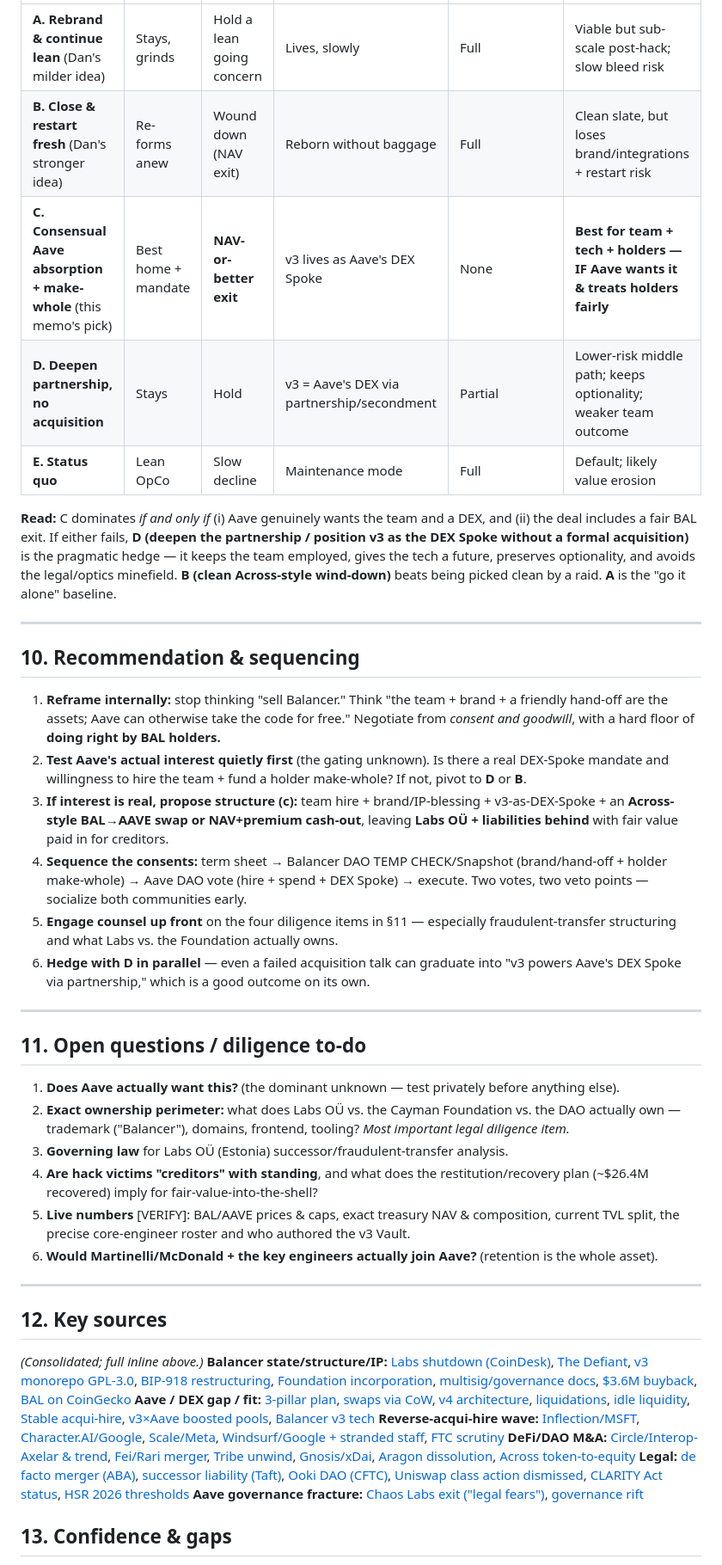
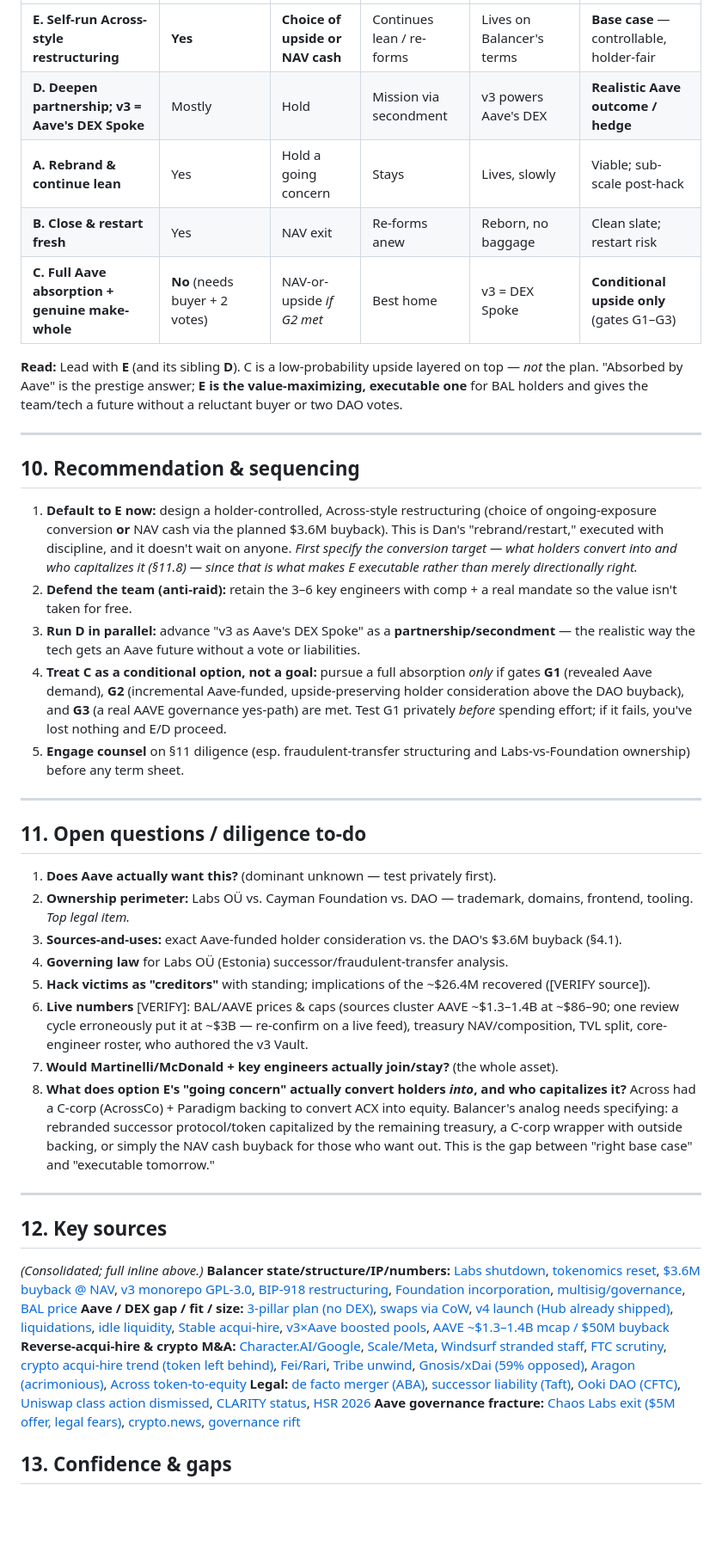
Before and after one commit to marcusblabs/balancer-portfolio-viewer, a Markdown page: balancer-aave-acquihire-analysis.md, the part around one of its changes. Shown at 86% size. GitHub-like rendering; blank space fills up the shorter version.

```diff
--- a/balancer-aave-acquihire-analysis.md
+++ b/balancer-aave-acquihire-analysis.md
@@ -167,42 +152,41 @@ Merging two token communities created a divided electorate that **fractured unde
 |---|---|---|---|---|---|
-| **A. Rebrand & continue lean** (Dan's milder idea) | Stays, grinds | Hold a lean going concern | Lives, slowly | Full | Viable but sub-scale post-hack; slow bleed risk |
-| **B. Close & restart fresh** (Dan's stronger idea) | Re-forms anew | Wound down (NAV exit) | Reborn without baggage | Full | Clean slate, but loses brand/integrations + restart risk |
-| **C. Consensual Aave absorption + make-whole** (this memo's pick) | Best home + mandate | **NAV-or-better exit** | v3 lives as Aave's DEX Spoke | None | **Best for team + tech + holders — IF Aave wants it & treats holders fairly** |
-| **D. Deepen partnership, no acquisition** | Stays | Hold | v3 = Aave's DEX via partnership/secondment | Partial | Lower-risk middle path; keeps optionality; weaker team outcome |
-| **E. Status quo** | Lean OpCo | Slow decline | Maintenance mode | Full | Default; likely value erosion |
+| **E. Self-run Across-style restructuring** | **Yes** | **Choice of upside or NAV cash** | Continues lean / re-forms | Lives on Balancer's terms | **Base case** — controllable, holder-fair |
+| **D. Deepen partnership; v3 = Aave's DEX Spoke** | Mostly | Hold | Mission via secondment | v3 powers Aave's DEX | **Realistic Aave outcome / hedge** |
+| **A. Rebrand & continue lean** | Yes | Hold a going concern | Stays | Lives, slowly | Viable; sub-scale post-hack |
+| **B. Close & restart fresh** | Yes | NAV exit | Re-forms anew | Reborn, no baggage | Clean slate; restart risk |
+| **C. Full Aave absorption + genuine make-whole** | **No** (needs buyer + 2 votes) | NAV-or-upside *if G2 met* | Best home | v3 = DEX Spoke | **Conditional upside only** (gates G1–G3) |
 
-**Read:** C dominates *if and only if* (i) Aave genuinely wants the team and a DEX, and (ii) the deal includes a fair BAL exit. If either fails, **D (deepen the partnership / position v3 as the DEX Spoke without a formal acquisition)** is the pragmatic hedge — it keeps the team employed, gives the tech a future, preserves optionality, and avoids the legal/optics minefield. **B (clean Across-style wind-down)** beats being picked clean by a raid. **A** is the "go it alone" baseline.
+**Read:** Lead with **E** (and its sibling **D**). C is a low-probability upside layered on top — *not* the plan. "Absorbed by Aave" is the prestige answer; **E is the value-maximizing, executable one** for BAL holders and gives the team/tech a future without a reluctant buyer or two DAO votes.
 
 ---
 
 ## 10. Recommendation & sequencing
-
-1. **Reframe internally:** stop thinking "sell Balancer." Think "the team + brand + a friendly hand-off are the assets; Aave can otherwise take the code for free." Negotiate from *consent and goodwill*, with a hard floor of **doing right by BAL holders.**
-2. **Test Aave's actual interest quietly first** (the gating unknown). Is there a real DEX-Spoke mandate and willingness to hire the team + fund a holder make-whole? If not, pivot to **D** or **B**.
-3. **If interest is real, propose structure (c):** team hire + brand/IP-blessing + v3-as-DEX-Spoke + an **Across-style BAL→AAVE swap or NAV+premium cash-out**, leaving **Labs OÜ + liabilities behind** with fair value paid in for creditors.
-4. **Sequence the consents:** term sheet → Balancer DAO TEMP CHECK/Snapshot (brand/hand-off + holder make-whole) → Aave DAO vote (hire + spend + DEX Spoke) → execute. Two votes, two veto points — socialize both communities early.
-5. **Engage counsel up front** on the four diligence items in §11 — especially fraudulent-transfer structuring and what Labs vs. the Foundation actually owns.
-6. **Hedge with D in parallel** — even a failed acquisition talk can graduate into "v3 powers Aave's DEX Spoke via partnership," which is a good outcome on its own.
+1. **Default to E now:** design a holder-controlled, Across-style restructuring (choice of ongoing-exposure conversion **or** NAV cash via the planned $3.6M buyback). This is Dan's "rebrand/restart," executed with discipline, and it doesn't wait on anyone. *First specify the conversion target — what holders convert into and who capitalizes it (§11.8) — since that is what makes E executable rather than merely directionally right.*
+2. **Defend the team (anti-raid):** retain the 3–6 key engineers with comp + a real mandate so the value isn't taken for free.
+3. **Run D in parallel:** advance "v3 as Aave's DEX Spoke" as a **partnership/secondment** — the realistic way the tech gets an Aave future without a vote or liabilities.
+4. **Treat C as a conditional option, not a goal:** pursue a full absorption *only* if gates **G1** (revealed Aave demand), **G2** (incremental Aave-funded, upside-preserving holder consideration above the DAO buyback), and **G3** (a real AAVE governance yes-path) are met. Test G1 privately *before* spending effort; if it fails, you've lost nothing and E/D proceed.
+5. **Engage counsel** on §11 diligence (esp. fraudulent-transfer structuring and Labs-vs-Foundation ownership) before any term sheet.
 
 ---
 
 ## 11. Open questions / diligence to-do
-1. **Does Aave actually want this?** (the dominant unknown — test privately before anything else).
-2. **Exact ownership perimeter:** what does Labs OÜ vs. the Cayman Foundation vs. the DAO actually own — trademark ("Balancer"), domains, frontend, tooling? *Most important legal diligence item.*
-3. **Governing law** for Labs OÜ (Estonia) successor/fraudulent-transfer analysis.
-4. **Are hack victims "creditors" with standing**, and what does the restitution/recovery plan (~$26.4M recovered) imply for fair-value-into-the-shell?
-5. **Live numbers** [VERIFY]: BAL/AAVE prices & caps, exact treasury NAV & composition, current TVL split, the precise core-engineer roster and who authored the v3 Vault.
-6. **Would Martinelli/McDonald + the key engineers actually join Aave?** (retention is the whole asset).
+1. **Does Aave actually want this?** (dominant unknown — test privately first).
+2. **Ownership perimeter:** Labs OÜ vs. Cayman Foundation vs. DAO — trademark, domains, frontend, tooling. *Top legal item.*
+3. **Sources-and-uses:** exact Aave-funded holder consideration vs. the DAO's $3.6M buyback (§4.1).
+4. **Governing law** for Labs OÜ (Estonia) successor/fraudulent-transfer analysis.
+5. **Hack victims as "creditors"** with standing; implications of the ~$26.4M recovered ([VERIFY source]).
+6. **Live numbers** [VERIFY]: BAL/AAVE prices & caps (sources cluster AAVE ~$1.3–1.4B at ~$86–90; one review cycle erroneously put it at ~$3B — re-confirm on a live feed), treasury NAV/composition, TVL split, core-engineer roster, who authored the v3 Vault.
+7. **Would Martinelli/McDonald + key engineers actually join/stay?** (the whole asset).
+8. **What does option E's "going concern" actually convert holders *into*, and who capitalizes it?** Across had a C-corp (AcrossCo) + Paradigm backing to convert ACX into equity. Balancer's analog needs specifying: a rebranded successor protocol/token capitalized by the remaining treasury, a C-corp wrapper with outside backing, or simply the NAV cash buyback for those who want out. This is the gap between "right base case" and "executable tomorrow."
 
 ---
 
 ## 12. Key sources
 *(Consolidated; full inline above.)*
-**Balancer state/structure/IP:** [Labs shutdown (CoinDesk)](https://www.coindesk.com/tech/2026/03/24/balancer-labs-will-shut-down-as-corporate-entity-became-a-liability-after-usd110-million-exploit), [The Defiant](https://thedefiant.io/news/defi/balancer-proposes-labs-shutdown-bal-tokenomics-shift), [v3 monorepo GPL-3.0](https://github.com/balancer/balancer-v3-monorepo), [BIP-918 restructuring](https://forum.balancer.fi/t/bip-918-operational-restructuring-for-balancer/7000), [Foundation incorporation](https://forum.balancer.fi/t/proposal-incorporation-of-the-balancer-foundation/2989), [multisig/governance docs](https://docs.balancer.fi/concepts/governance/multisig.html), [$3.6M buyback](https://www.investing.com/news/cryptocurrency-news/balancer-proposes-zero-emissions-higher-lp-returns-and-a-36m-buyback-4576614), [BAL on CoinGecko](https://www.coingecko.com/en/coins/balancer)
-**Aave / DEX gap / fit:** [3-pillar plan](https://www.theblock.co/post/382958/aave-founder-master-plan-dao-tensions-sec-ends-probe), [swaps via CoW](https://aave.com/blog/aave-cow-swap), [v4 architecture](https://aave.com/blog/understanding-aave-v4s-architecture), [liquidations](https://aave.com/blog/historical-liquidations), [idle liquidity](https://www.theblock.co/post/395045/aave-labs-targets-billions-in-idle-liquidity-with-v4-reinvestment-module-to-lift-yield-for-lenders), [Stable acqui-hire](https://aave.com/blog/stable-acquire), [v3×Aave boosted pools](https://www.theblock.co/post/330379/balancer-v3-launches-aave), [Balancer v3 tech](https://docs.balancer.fi/partner-onboarding/balancer-v3/v3-overview.html)
-**Reverse-acqui-hire wave:** [Inflection/MSFT](https://techcrunch.com/2024/03/21/microsoft-inflection-ai-investors-reid-hoffman-bill-gates/), [Character.AI/Google](https://www.axios.com/2024/08/05/google-characterai-venture-capital), [Scale/Meta](https://www.cnbc.com/2025/06/12/scale-ai-founder-wang-announces-exit-for-meta-part-of-14-billion-deal.html), [Windsurf/Google + stranded staff](https://winbuzzer.com/2025/07/26/i-got-1-of-my-share-value-windsurfs-employee-2-exposes-harsh-reality-of-ai-talent-war-xcxwbn/), [FTC scrutiny](https://www.wilmerhale.com/en/insights/client-alerts/20260129-ftc-eyeing-acquihire-transactions-in-tech-industry)
-**DeFi/DAO M&A:** [Circle/Interop-Axelar & trend](https://onekey.so/blog/ecosystem/why-crypto-acquirers-no-longer-want-the-token/), [Fei/Rari merger](https://www.coindesk.com/tech/2021/12/21/rari-capital-fei-protocol-token-holders-approve-multibillion-dollar-defi-merger), [Tribe unwind](https://protos.com/tribe-kills-dao-overrules-vote-to-pay-crypto-debt/), [Gnosis/xDai](https://www.coindesk.com/tech/2021/11/12/xdai-wants-a-gnosis-merger-to-stay-relevant-but-some-tokenholders-are-crying-foul), [Aragon dissolution](https://cointelegraph.com/news/aragon-association-dissolves-disburse-assets-token-holders), [Across token-to-equity](https://www.theblock.co/post/393192/paradigm-backed-across-protocol-acx-token-equity-exchange)
-**Legal:** [de facto merger (ABA)](https://www.americanbar.org/groups/business_law/resources/business-law-today/2018-march/de-facto-merger/), [successor liability (Taft)](https://www.taftlaw.com/news-events/law-bulletins/successor-liability-risks-in-asset-purchase-agreements/), [Ooki DAO (CFTC)](https://www.cftc.gov/PressRoom/PressReleases/8715-23), [Uniswap class action dismissed](https://www.coindesk.com/policy/2026/03/03/scam-token-case-against-uniswap-dismissed-with-prejudice-by-u-s-district-judge-in-nyc), [CLARITY Act status](https://www.dwt.com/blogs/financial-services-law-advisor/2026/05/senate-banking-crypto-market-structure-bill), [HSR 2026 thresholds](https://www.ftc.gov/news-events/news/press-releases/2026/01/ftc-announces-2026-update-jurisdictional-fee-thresholds-premerger-notification-filings)
-**Aave governance fracture:** [Chaos Labs exit ("legal fears")](https://www.theblock.co/post/396458/top-aave-risk-manager-chaos-labs-exits-amid-governance-dispute), [governance rift](https://www.coindesk.com/web3/2026/03/03/aave-governance-rift-deepens-as-major-governance-group-exits-usd26-billion-defi-protocol)
+**Balancer state/structure/IP/numbers:** [Labs shutdown](https://www.coindesk.com/tech/2026/03/24/balancer-labs-will-shut-down-as-corporate-entity-became-a-liability-after-usd110-million-exploit), [tokenomics reset](https://thedefiant.io/news/defi/balancer-proposes-labs-shutdown-bal-tokenomics-shift), [$3.6M buyback @ NAV](https://www.theblock.co/post/394813/balancer-proposes-zero-emissions-higher-lp-returns-and-a-3-6m-buyback), [v3 monorepo GPL-3.0](https://github.com/balancer/balancer-v3-monorepo), [BIP-918 restructuring](https://forum.balancer.fi/t/bip-918-operational-restructuring-for-balancer/7000), [Foundation incorporation](https://forum.balancer.fi/t/proposal-incorporation-of-the-balancer-foundation/2989), [multisig/governance](https://docs.balancer.fi/concepts/governance/multisig.html), [BAL price](https://coinmarketcap.com/currencies/balancer/)
+**Aave / DEX gap / fit / size:** [3-pillar plan (no DEX)](https://www.theblock.co/post/382958/aave-founder-master-plan-dao-tensions-sec-ends-probe), [swaps via CoW](https://aave.com/blog/aave-cow-swap), [v4 launch (Hub already shipped)](https://www.theblock.co/post/395617/aave-v4-launches-ethereum-mainnet), [liquidations](https://aave.com/blog/historical-liquidations), [idle liquidity](https://www.theblock.co/post/395045/aave-labs-targets-billions-in-idle-liquidity-with-v4-reinvestment-module-to-lift-yield-for-lenders), [Stable acqui-hire](https://www.theblock.co/post/375911/aave-labs-acqui-hires-stable-finance-team-build-consumer-friendly-defi-apps), [v3×Aave boosted pools](https://www.theblock.co/post/330379/balancer-v3-launches-aave), [AAVE ~$1.3–1.4B mcap / $50M buyback](https://thedefiant.io/news/defi/aave-dao-makes-usd50-million-annual-token-buybacks-permanent)
+**Reverse-acqui-hire & crypto M&A:** [Character.AI/Google](https://www.axios.com/2024/08/05/google-characterai-venture-capital), [Scale/Meta](https://www.cnbc.com/2025/06/12/scale-ai-founder-wang-announces-exit-for-meta-part-of-14-billion-deal.html), [Windsurf stranded staff](https://winbuzzer.com/2025/07/26/i-got-1-of-my-share-value-windsurfs-employee-2-exposes-harsh-reality-of-ai-talent-war-xcxwbn/), [FTC scrutiny](https://www.wilmerhale.com/en/insights/client-alerts/20260129-ftc-eyeing-acquihire-transactions-in-tech-industry), [crypto acqui-hire trend (token left behind)](https://onekey.so/blog/ecosystem/why-crypto-acquirers-no-longer-want-the-token/), [Fei/Rari](https://www.coindesk.com/tech/2021/12/21/rari-capital-fei-protocol-token-holders-approve-multibillion-dollar-defi-merger), [Tribe unwind](https://protos.com/tribe-kills-dao-overrules-vote-to-pay-crypto-debt/), [Gnosis/xDai (59% opposed)](https://www.coindesk.com/tech/2021/11/12/xdai-wants-a-gnosis-merger-to-stay-relevant-but-some-tokenholders-are-crying-foul), [Aragon (acrimonious)](https://blockworks.com/news/aragon-dao-dissolves-ether), [Across token-to-equity](https://www.theblock.co/post/393192/paradigm-backed-across-protocol-acx-token-equity-exchange)
+**Legal:** [de facto merger (ABA)](https://www.americanbar.org/groups/business_law/resources/business-law-today/2018-march/de-facto-merger/), [successor liability (Taft)](https://www.taftlaw.com/news-events/law-bulletins/successor-liability-risks-in-asset-purchase-agreements/), [Ooki DAO (CFTC)](https://www.cftc.gov/PressRoom/PressReleases/8715-23), [Uniswap class action dismissed](https://www.coindesk.com/policy/2026/03/03/scam-token-case-against-uniswap-dismissed-with-prejudice-by-u-s-district-judge-in-nyc), [CLARITY status](https://www.dwt.com/blogs/financial-services-law-advisor/2026/05/senate-banking-crypto-market-structure-bill), [HSR 2026](https://www.ftc.gov/news-events/news/press-releases/2026/01/ftc-announces-2026-update-jurisdictional-fee-thresholds-premerger-notification-filings)
+**Aave governance fracture:** [Chaos Labs exit ($5M offer, legal fears)](https://www.theblock.co/post/396458/top-aave-risk-manager-chaos-labs-exits-amid-governance-dispute), [crypto.news](https://crypto.news/chaos-labs-exits-aave-after-risk-clash-and-legal-fears/), [governance rift](https://www.coindesk.com/web3/2026/03/03/aave-governance-rift-deepens-as-major-governance-group-exits-usd26-billion-defi-protocol)
 
 ## 13. Confidence & gaps
```
Also changed, not shown: other parts of balancer-aave-acquihire-analysis.md (+99 -105 lines).
